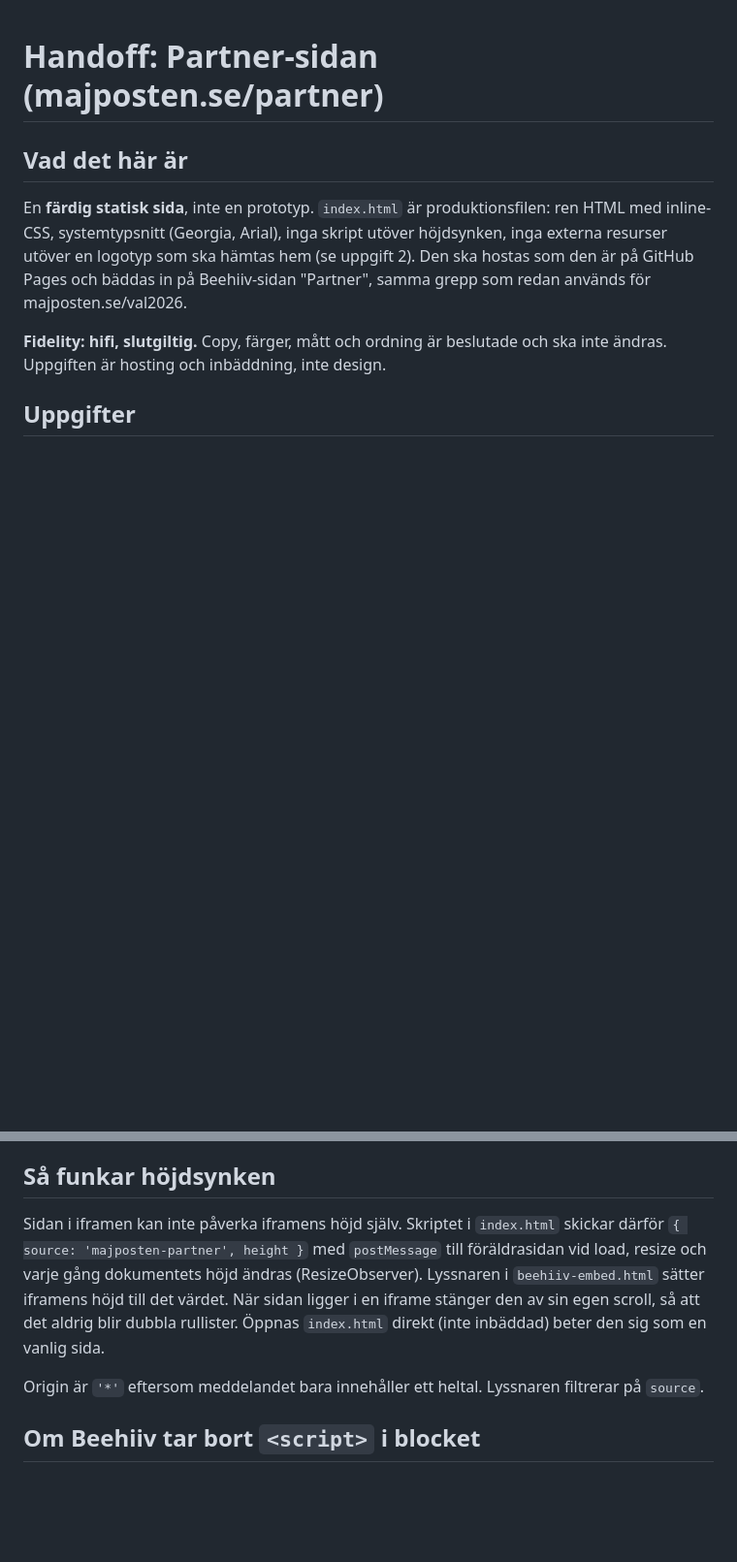
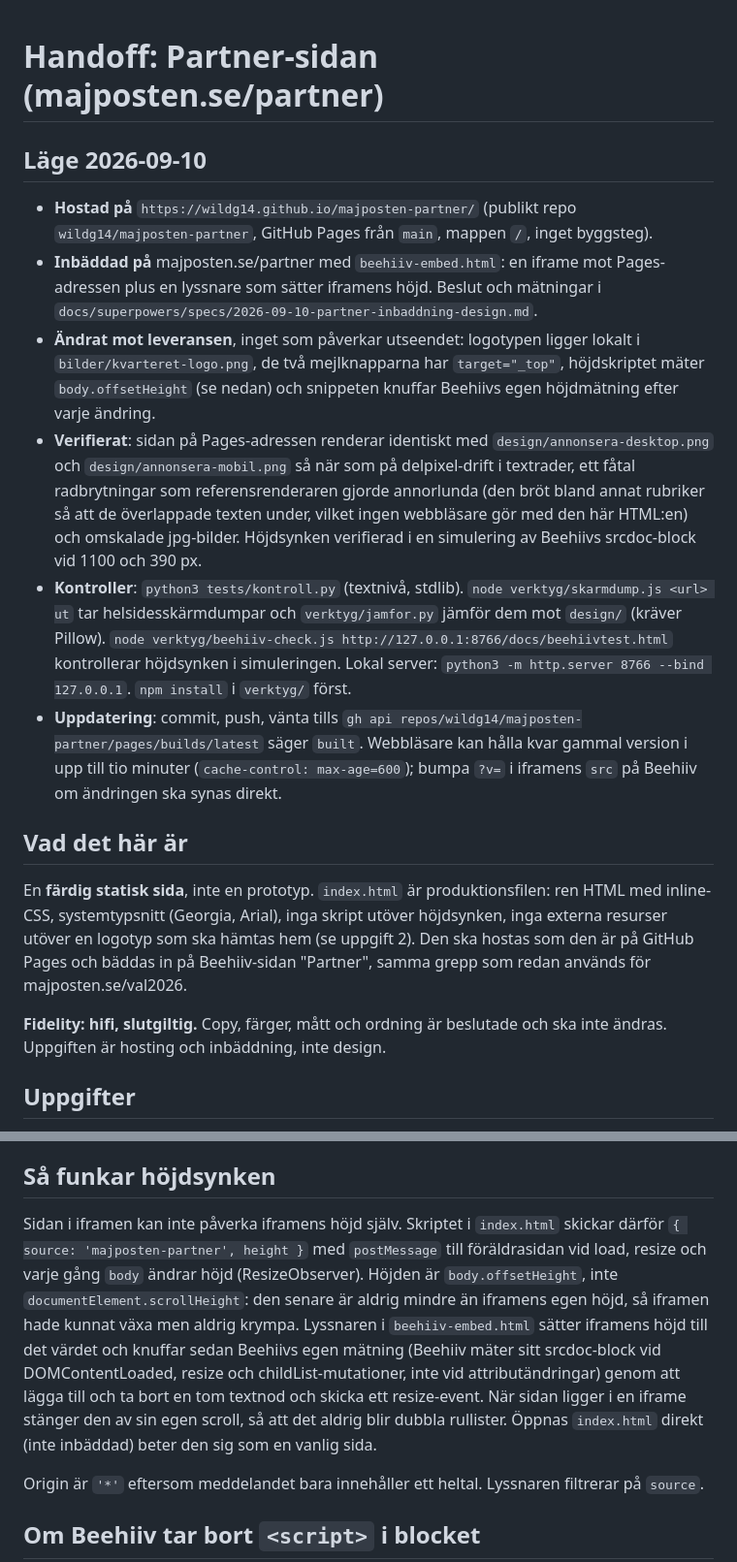
Before and after one commit to wildg14/majposten-partner, a Markdown page: README.md, 2 parts joined by grey strips. Shown at 97% size. Rendered like a GitHub page; blank space fills up the shorter version.

Commit message:
README: läge, adresser, driftrutin; spec: uppmätt Beehiiv-mekanism och justerad höjdsynk
Co-Authored-By: Claude Fable 5.1 <noreply@anthropic.com>

```diff
--- a/README.md
+++ b/README.md
@@ -1,4 +1,27 @@
 # Handoff: Partner-sidan (majposten.se/partner)
+
+## Läge 2026-09-10
+
+- **Hostad på** `https://wildg14.github.io/majposten-partner/` (publikt repo `wildg14/majposten-partner`,
+  GitHub Pages från `main`, mappen `/`, inget byggsteg).
+- **Inbäddad på** majposten.se/partner med `beehiiv-embed.html`: en iframe mot Pages-adressen plus en
+  lyssnare som sätter iframens höjd. Beslut och mätningar i
+  `docs/superpowers/specs/2026-09-10-partner-inbaddning-design.md`.
+- **Ändrat mot leveransen**, inget som påverkar utseendet: logotypen ligger lokalt i `bilder/kvarteret-logo.png`,
+  de två mejlknapparna har `target="_top"`, höjdskriptet mäter `body.offsetHeight` (se nedan) och snippeten
+  knuffar Beehiivs egen höjdmätning efter varje ändring.
+- **Verifierat**: sidan på Pages-adressen renderar identiskt med `design/annonsera-desktop.png` och
+  `design/annonsera-mobil.png` så när som på delpixel-drift i textrader, ett fåtal radbrytningar som
+  referensrenderaren gjorde annorlunda (den bröt bland annat rubriker så att de överlappade texten under,
+  vilket ingen webbläsare gör med den här HTML:en) och omskalade jpg-bilder. Höjdsynken verifierad i en
+  simulering av Beehiivs srcdoc-block vid 1100 och 390 px.
+- **Kontroller**: `python3 tests/kontroll.py` (textnivå, stdlib). `node verktyg/skarmdump.js <url> ut` tar
+  helsidesskärmdumpar och `verktyg/jamfor.py` jämför dem mot `design/` (kräver Pillow).
+  `node verktyg/beehiiv-check.js http://127.0.0.1:8766/docs/beehiivtest.html` kontrollerar höjdsynken i
+  simuleringen. Lokal server: `python3 -m http.server 8766 --bind 127.0.0.1`. `npm install` i `verktyg/` först.
+- **Uppdatering**: commit, push, vänta tills `gh api repos/wildg14/majposten-partner/pages/builds/latest`
+  säger `built`. Webbläsare kan hålla kvar gammal version i upp till tio minuter (`cache-control: max-age=600`);
+  bumpa `?v=` i iframens `src` på Beehiiv om ändringen ska synas direkt.
 
 ## Vad det här är
 
@@ -24,7 +47,7 @@ En **färdig statisk sida**, inte en prototyp. `index.html` är produktionsfilen
 
 ## Så funkar höjdsynken
 
-Sidan i iframen kan inte påverka iframens höjd själv. Skriptet i `index.html` skickar därför `{ source: 'majposten-partner', height }` med `postMessage` till föräldrasidan vid load, resize och varje gång dokumentets höjd ändras (ResizeObserver). Lyssnaren i `beehiiv-embed.html` sätter iframens höjd till det värdet. När sidan ligger i en iframe stänger den av sin egen scroll, så att det aldrig blir dubbla rullister. Öppnas `index.html` direkt (inte inbäddad) beter den sig som en vanlig sida.
+Sidan i iframen kan inte påverka iframens höjd själv. Skriptet i `index.html` skickar därför `{ source: 'majposten-partner', height }` med `postMessage` till föräldrasidan vid load, resize och varje gång `body` ändrar höjd (ResizeObserver). Höjden är `body.offsetHeight`, inte `documentElement.scrollHeight`: den senare är aldrig mindre än iframens egen höjd, så iframen hade kunnat växa men aldrig krympa. Lyssnaren i `beehiiv-embed.html` sätter iframens höjd till det värdet och knuffar sedan Beehiivs egen mätning (Beehiiv mäter sitt srcdoc-block vid DOMContentLoaded, resize och childList-mutationer, inte vid attributändringar) genom att lägga till och ta bort en tom textnod och skicka ett resize-event. När sidan ligger i en iframe stänger den av sin egen scroll, så att det aldrig blir dubbla rullister. Öppnas `index.html` direkt (inte inbäddad) beter den sig som en vanlig sida.
 
 Origin är `'*'` eftersom meddelandet bara innehåller ett heltal. Lyssnaren filtrerar på `source`.
 
```
Also changed, not shown: 1 other file.
